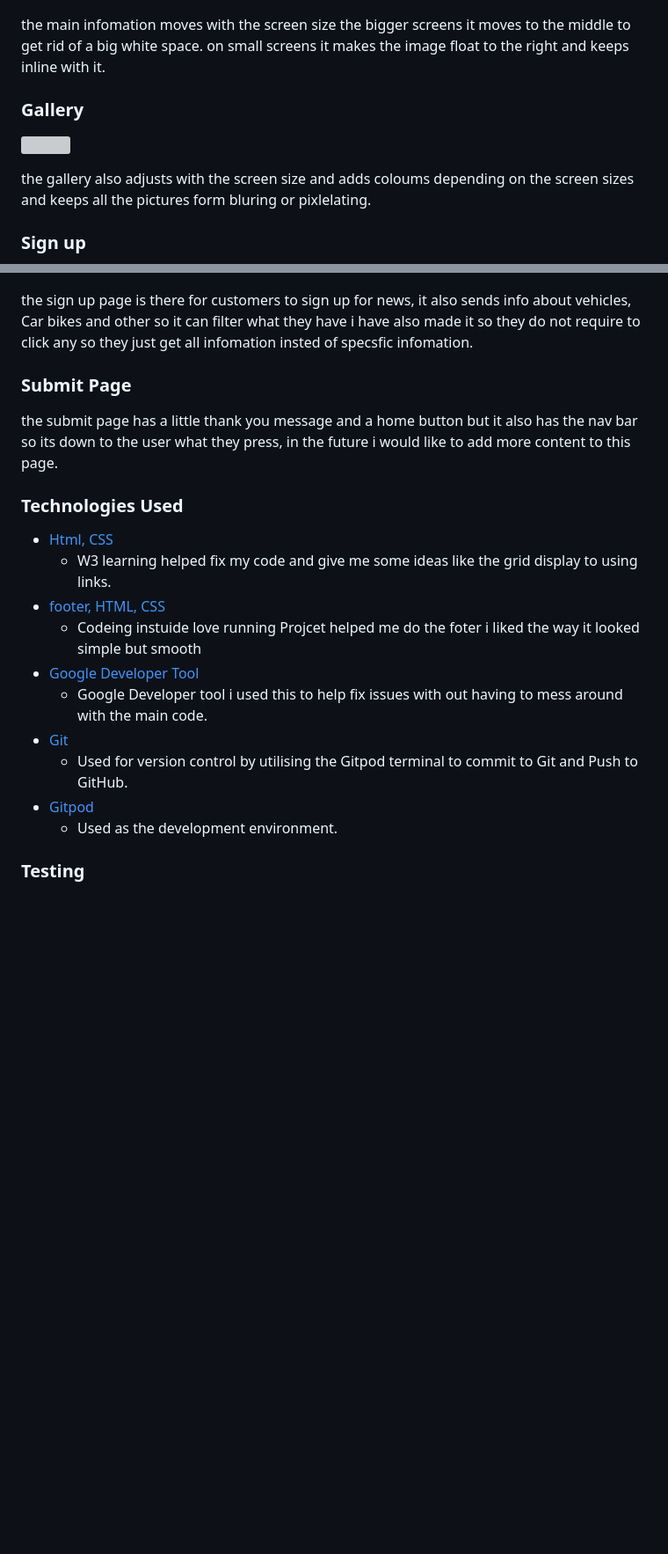
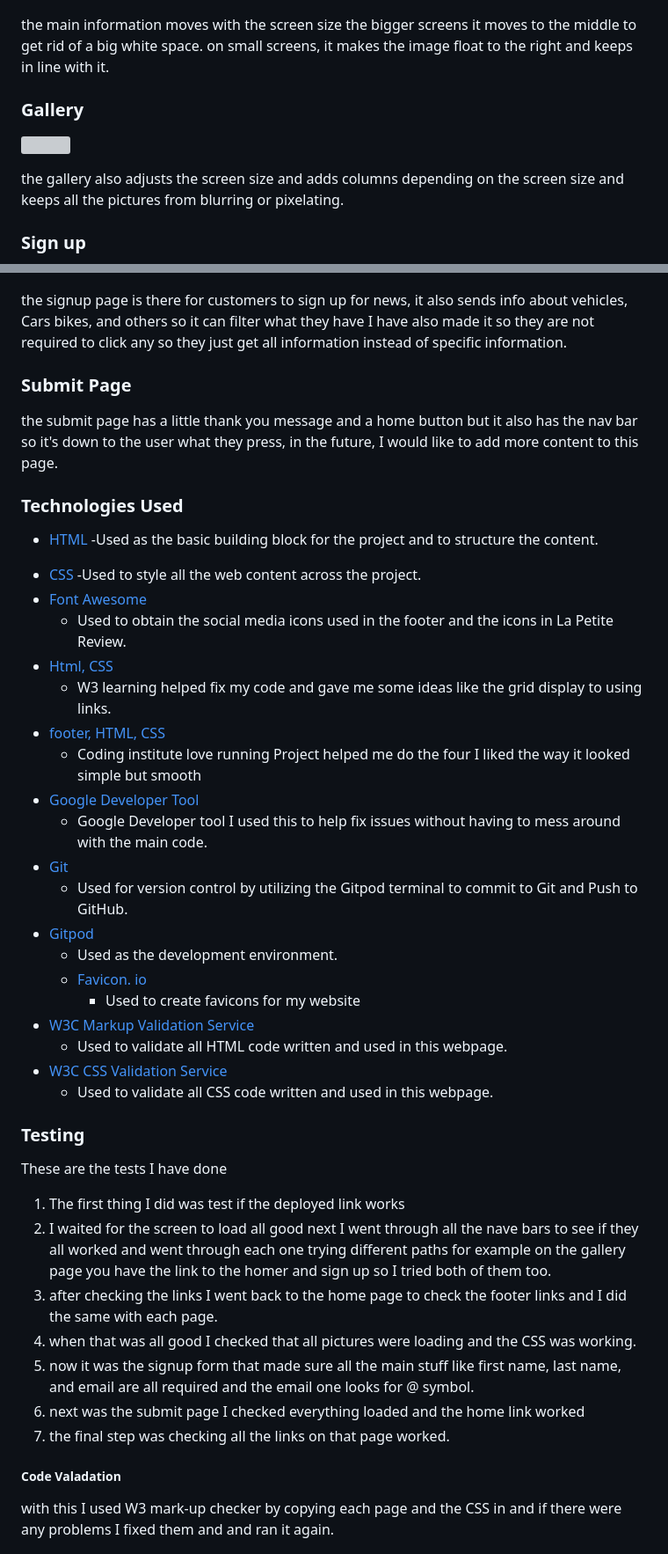
Before and after one commit to DoubleARon96/Samcohoses, a Markdown page: README.md, 2 parts joined by grey strips. Shown: that part at 88% size. Rendered like a GitHub page; blank space fills up the shorter version; grey boxes are pictures that could not be loaded.

Commit message:
Read me done

```diff
--- a/README.md
+++ b/README.md
@@ -87,42 +90,65 @@ the nav bar i have made it so it shrinks and grows with the screen size. it also
 
 ![](docs/Images/about-page-infomation.png)
 
-the main infomation moves with the screen size the bigger screens it moves to the middle to get rid of a big white space.
-on small screens it makes the image float to the right and keeps inline with it.
+the main information moves with the screen size the bigger screens it moves to the middle to get rid of a big white space.
+on small screens, it makes the image float to the right and keeps in line with it.
 
 ### Gallery
 
 ![](docs/Images/gallery.png)
 
-the gallery also adjusts with the screen size and adds coloums depending on the screen sizes and keeps all the pictures form bluring or pixlelating.
+the gallery also adjusts the screen size and adds columns depending on the screen size and keeps all the pictures from blurring or pixelating.
 
 ### Sign up
 
 ![](docs/Images/form.png)
 
-the sign up page is there for customers to sign up for news, it also sends info about vehicles, Car bikes and other so it can filter what they have i have also made it so they do not require to click any so they just get all infomation insted of specsfic infomation.
+the signup page is there for customers to sign up for news, it also sends info about vehicles, Cars bikes, and others so it can filter what they have I have also made it so they are not required to click any so they just get all information instead of specific information.
 
 ### Submit Page
 
 [](docs/Images/submit-page.png)
 
-the submit page has a little thank you message and a home button but it also has the nav bar so its down to the user what they press, in the future i would like to add more content to this page.
+the submit page has a little thank you message and a home button but it also has the nav bar so it's down to the user what they press, in the future, I would like to add more content to this page.
 
 ### Technologies Used
 
-- [Html, CSS](https://www.w3schools.com/css/css_positioning.asp)
-    - W3 learning helped fix my code and give me some ideas like the grid display to using links.
-- [footer, HTML, CSS](https://learn.codeinstitute.net/ci_program/diplomainfullstacksoftwarecommoncurriculum)
-    - Codeing instuide love running Projcet helped me do the foter i liked the way it looked simple but smooth
-- [Google Developer Tool ](https://developer.chrome.com/docs/devtools/)
-  - Google Developer tool i used this to help fix issues with out having to mess around with the main code.
-- [Git](https://git-scm.com/)
-  - Used for version control by utilising the Gitpod terminal to commit to Git and Push to GitHub.
-- [Gitpod](https://www.gitpod.io/)
-  - Used as the development environment.
-
-
-
-
+- [HTML](https://developer.mozilla.org/en-US/docs/Web/HTML)
+   -Used as the basic building block for the project and to structure the content.
+* [CSS](https://developer.mozilla.org/en-US/docs/Learn/Getting_started_with_the_web/CSS_basics)
+    -Used to style all the web content across the project.
+* [Font Awesome](https://fontawesome.com/)
+  * Used to obtain the social media icons used in the footer and the icons in La Petite Review.
+* [Html, CSS](https://www.w3schools.com/css/css_positioning.asp)
+  * W3 learning helped fix my code and gave me some ideas like the grid display to using links.
+* [footer, HTML, CSS](https://learn.codeinstitute.net/ci_program/diplomainfullstacksoftwarecommoncurriculum)
+  * Coding institute love running Project helped me do the four I liked the way it looked simple but smooth
+* [Google Developer Tool](https://developer.chrome.com/docs/devtools/)
+  * Google Developer tool I used this to help fix issues without having to mess around with the main code.
+* [Git](https://git-scm.com/)
+  * Used for version control by utilizing the Gitpod terminal to commit to Git and Push to GitHub.
+* [Gitpod](https://www.gitpod.io/)
+  * Used as the development environment.
+  * [Favicon. io](https://favicon.io/)
+    * Used to create favicons for my website
+* [W3C Markup Validation Service](https://validator.w3.org/)
+  * Used to validate all HTML code written and used in this webpage.
+* [W3C CSS Validation Service](https://jigsaw.w3.org/css-validator/#validate_by_input)
+  * Used to validate all CSS code written and used in this webpage.
 
 ### Testing
+
+These are the tests I have done
+
+1. The first thing I did was test if the deployed link works
+2. I waited for the screen to load all good next I went through all the nave bars to see if they all worked and went through each one trying different paths for example on the gallery page you have the link to the homer and sign up so I tried both of them too.
+3. after checking the links I went back to the home page to check the footer links and I did the same with each page.
+4. when that was all good I checked that all pictures were loading and the CSS was working.
+5. now it was the signup form that made sure all the main stuff like first name, last name, and email are all required and the email one looks for @ symbol.
+6. next was the submit page I checked everything loaded and the home link worked
+7. the final step was checking all the links on that page worked.
+
+##### Code Valadation
+
+   with this I used W3 mark-up checker by copying each page and the CSS in and if there were any problems I fixed them and and ran it again.
+
```
Also changed, not shown: other parts of README.md (+37 -9 lines), docs/Images/light-house-check.png (added).
